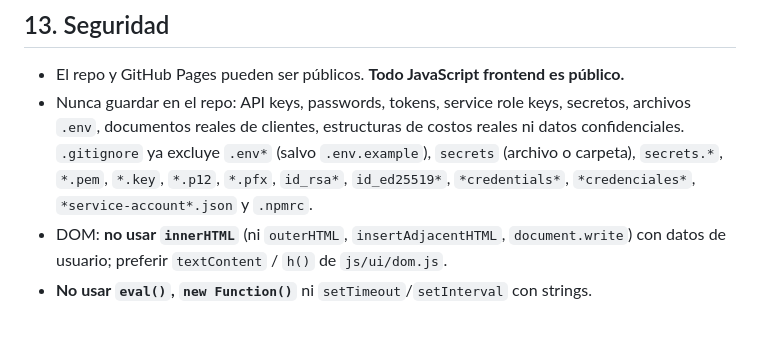
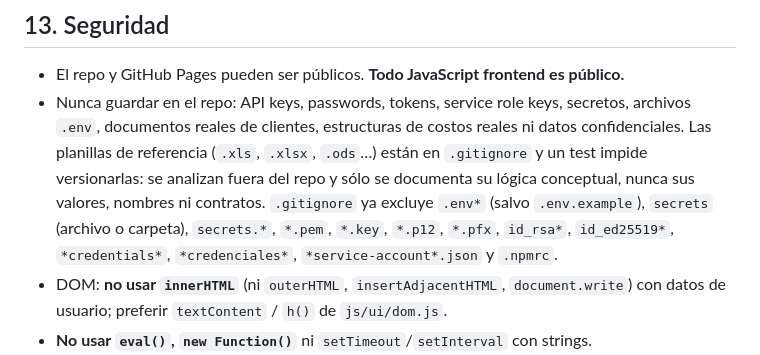
Before and after one commit to joaquinvedova1/COTIZADORWEB, a Markdown page: AGENTS.md, the part around the change. GitHub-like rendering; blank space fills up the shorter version.

Commit message:
docs(agents): las planillas de referencia se analizan fuera del repo
Co-Authored-By: Claude Opus 5.5 <noreply@anthropic.com>
Claude-Session: https://claude.ai/code/session_01Wue9B3xjNX3k1MzcrZTotC

```diff
--- a/AGENTS.md
+++ b/AGENTS.md
@@ -153,7 +153,7 @@ Hay tests que lo protegen. No los borres.
 ## 13. Seguridad
 
 - El repo y GitHub Pages pueden ser públicos. **Todo JavaScript frontend es público.**
-- Nunca guardar en el repo: API keys, passwords, tokens, service role keys, secretos, archivos `.env`, documentos reales de clientes, estructuras de costos reales ni datos confidenciales. `.gitignore` ya excluye `.env*` (salvo `.env.example`), `secrets` (archivo o carpeta), `secrets.*`, `*.pem`, `*.key`, `*.p12`, `*.pfx`, `id_rsa*`, `id_ed25519*`, `*credentials*`, `*credenciales*`, `*service-account*.json` y `.npmrc`.
+- Nunca guardar en el repo: API keys, passwords, tokens, service role keys, secretos, archivos `.env`, documentos reales de clientes, estructuras de costos reales ni datos confidenciales. Las planillas de referencia (`.xls`, `.xlsx`, `.ods`…) están en `.gitignore` y un test impide versionarlas: se analizan fuera del repo y sólo se documenta su lógica conceptual, nunca sus valores, nombres ni contratos. `.gitignore` ya excluye `.env*` (salvo `.env.example`), `secrets` (archivo o carpeta), `secrets.*`, `*.pem`, `*.key`, `*.p12`, `*.pfx`, `id_rsa*`, `id_ed25519*`, `*credentials*`, `*credenciales*`, `*service-account*.json` y `.npmrc`.
 - DOM: **no usar `innerHTML`** (ni `outerHTML`, `insertAdjacentHTML`, `document.write`) con datos de usuario; preferir `textContent` / `h()` de `js/ui/dom.js`.
 - **No usar `eval()`, `new Function()`** ni `setTimeout`/`setInterval` con strings.
 - Validar inputs: cantidad ≥ 0, distancia ≥ 0, horas ≥ 0, margen válido (0 ≤ margen < 100), utilización > 0 y ≤ 100 (`RULES` en `js/core/validation.js`).
```
